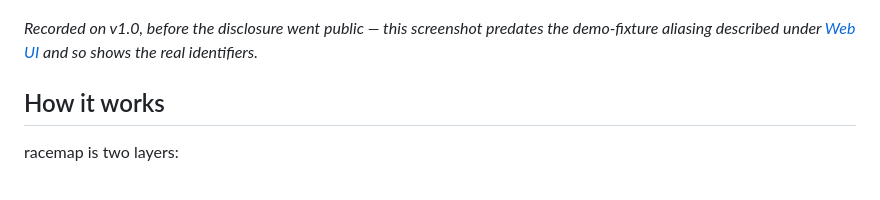
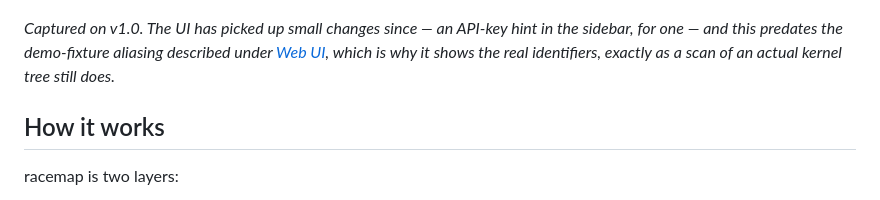
Before and after one commit to TexasTomriks/racemap, a Markdown page: README.md, the part around the change. Drawn GitHub-style.

Commit message:
docs: broaden the scan.png caption to cover UI drift, not just the aliasing

```diff
--- a/README.md
+++ b/README.md
@@ -11,9 +11,10 @@ positives by judging whether each candidate is already adequately protected.
 
 ![Scan results](docs/screenshots/scan.png)
 
-*Recorded on v1.0, before the disclosure went public — this screenshot predates
-the demo-fixture aliasing described under [Web UI](#web-ui) and so shows the
-real identifiers.*
+*Captured on v1.0. The UI has picked up small changes since — an API-key hint in
+the sidebar, for one — and this predates the demo-fixture aliasing described
+under [Web UI](#web-ui), which is why it shows the real identifiers, exactly as
+a scan of an actual kernel tree still does.*
 
 ## How it works
 
```
